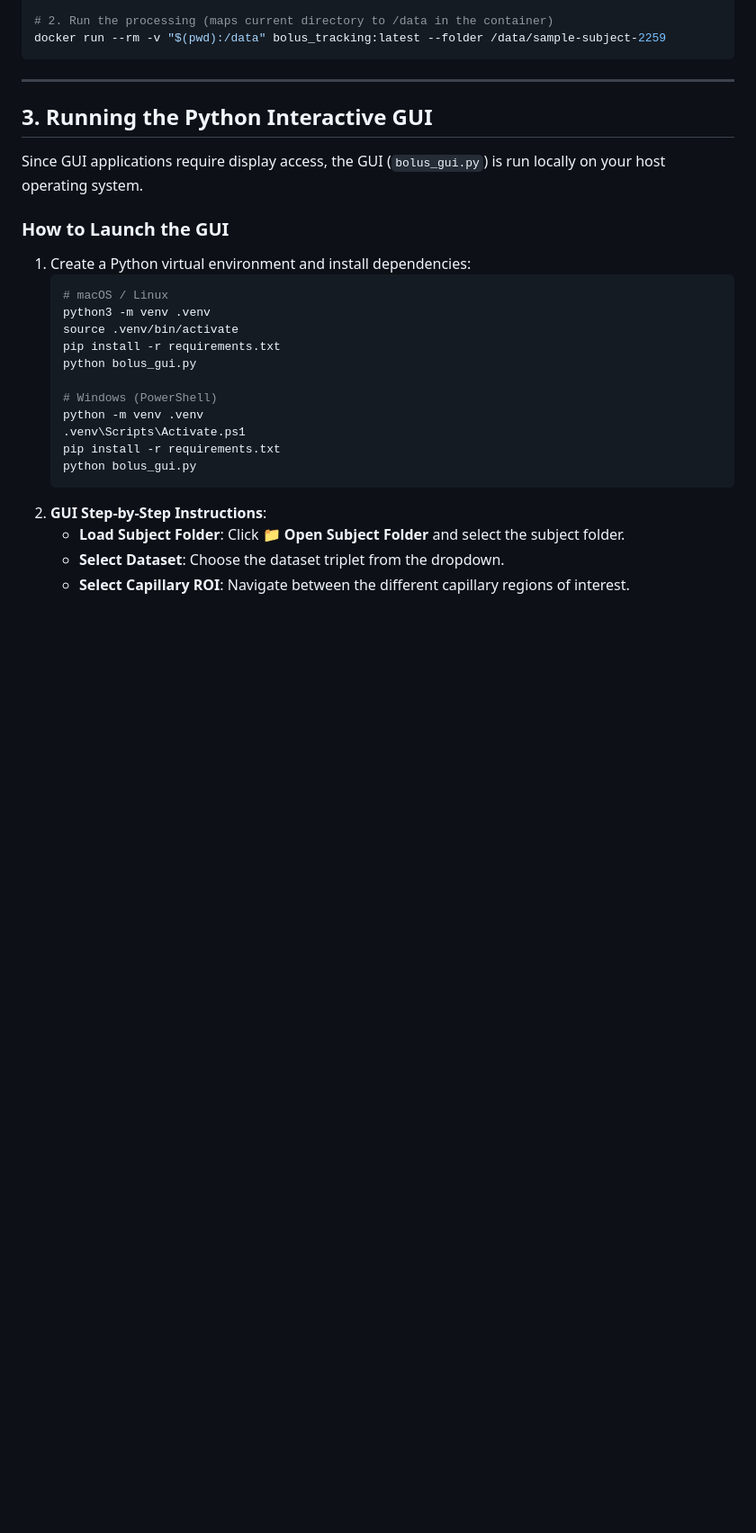
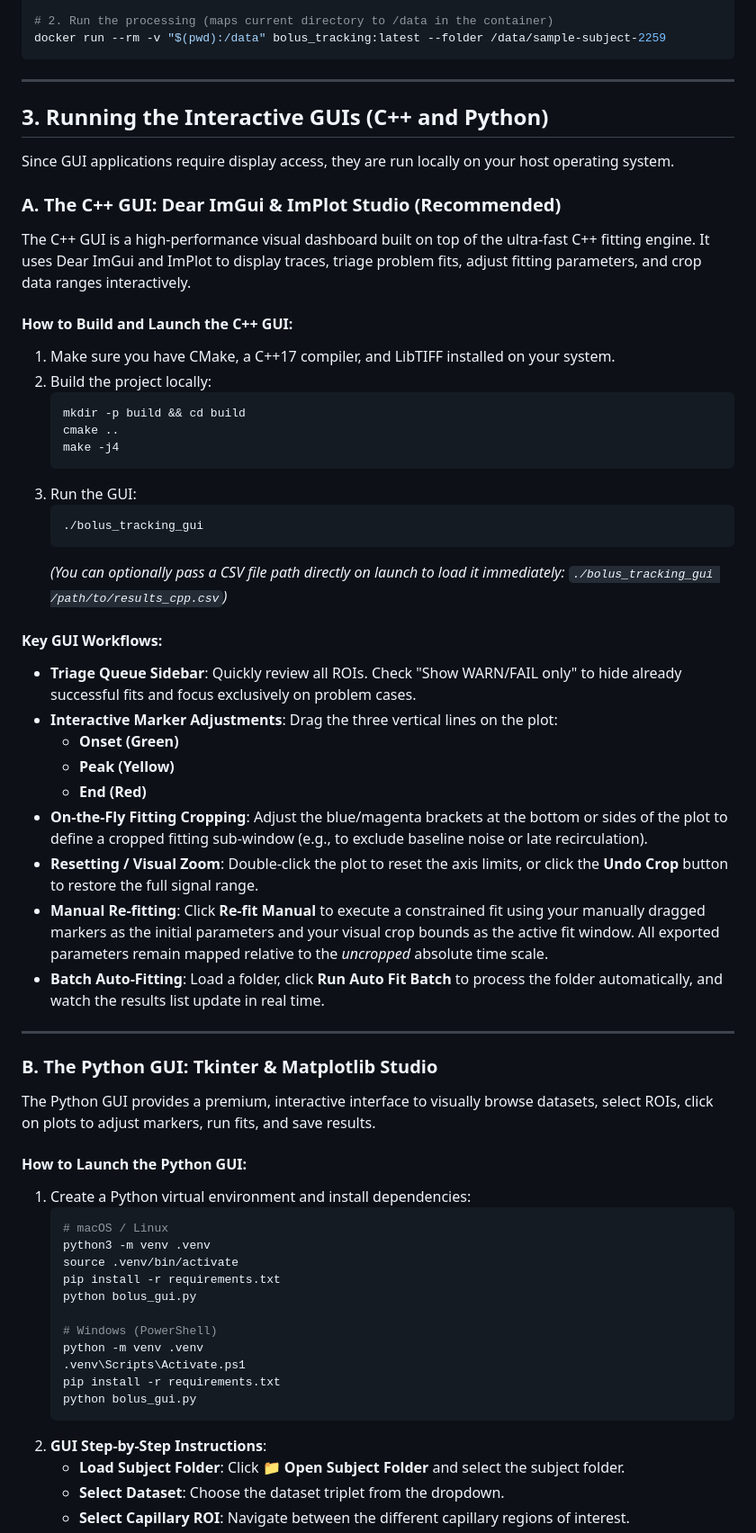
Before and after one commit to mrozak4/Bolus_Tracking, a Markdown page: RUNNING_GUIDE.md, the part around one of its changes. Shown at 90% size. Drawn GitHub-style; blank space fills up the shorter version.

````diff
--- a/RUNNING_GUIDE.md
+++ b/RUNNING_GUIDE.md
@@ -98,11 +98,46 @@ docker run --rm -v "$(pwd):/data" bolus_tracking:latest --folder /data/sample-su
 
 ---
 
-## 3. Running the Python Interactive GUI
+## 3. Running the Interactive GUIs (C++ and Python)
 
-Since GUI applications require display access, the GUI (`bolus_gui.py`) is run locally on your host operating system.
+Since GUI applications require display access, they are run locally on your host operating system.
 
-### How to Launch the GUI
+### A. The C++ GUI: Dear ImGui & ImPlot Studio (Recommended)
+
+The C++ GUI is a high-performance visual dashboard built on top of the ultra-fast C++ fitting engine. It uses Dear ImGui and ImPlot to display traces, triage problem fits, adjust fitting parameters, and crop data ranges interactively.
+
+#### How to Build and Launch the C++ GUI:
+1. Make sure you have CMake, a C++17 compiler, and LibTIFF installed on your system.
+2. Build the project locally:
+   ```bash
+   mkdir -p build && cd build
+   cmake ..
+   make -j4
+   ```
+3. Run the GUI:
+   ```bash
+   ./bolus_tracking_gui
+   ```
+   *(You can optionally pass a CSV file path directly on launch to load it immediately: `./bolus_tracking_gui /path/to/results_cpp.csv`)*
+
+#### Key GUI Workflows:
+* **Triage Queue Sidebar**: Quickly review all ROIs. Check "Show WARN/FAIL only" to hide already successful fits and focus exclusively on problem cases.
+* **Interactive Marker Adjustments**: Drag the three vertical lines on the plot:
+  * **Onset (Green)**
+  * **Peak (Yellow)**
+  * **End (Red)**
+* **On-the-Fly Fitting Cropping**: Adjust the blue/magenta brackets at the bottom or sides of the plot to define a cropped fitting sub-window (e.g., to exclude baseline noise or late recirculation).
+* **Resetting / Visual Zoom**: Double-click the plot to reset the axis limits, or click the **Undo Crop** button to restore the full signal range.
+* **Manual Re-fitting**: Click **Re-fit Manual** to execute a constrained fit using your manually dragged markers as the initial parameters and your visual crop bounds as the active fit window. All exported parameters remain mapped relative to the *uncropped* absolute time scale.
+* **Batch Auto-Fitting**: Load a folder, click **Run Auto Fit Batch** to process the folder automatically, and watch the results list update in real time.
+
+---
+
+### B. The Python GUI: Tkinter & Matplotlib Studio
+
+The Python GUI provides a premium, interactive interface to visually browse datasets, select ROIs, click on plots to adjust markers, run fits, and save results.
+
+#### How to Launch the Python GUI:
 1. Create a Python virtual environment and install dependencies:
    ```bash
    # macOS / Linux
````
Also changed, not shown: other parts of RUNNING_GUIDE.md (+6 -3 lines), PARITY_REPORT.md (+8 -8 lines), README.md (+17 -4 lines).
